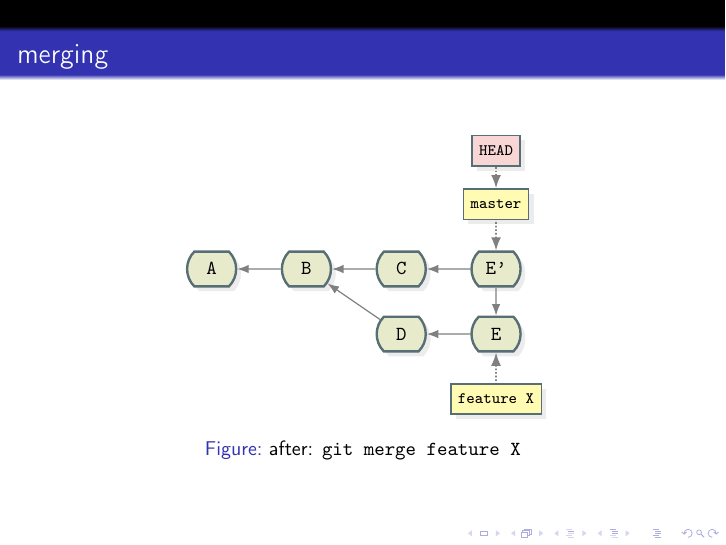
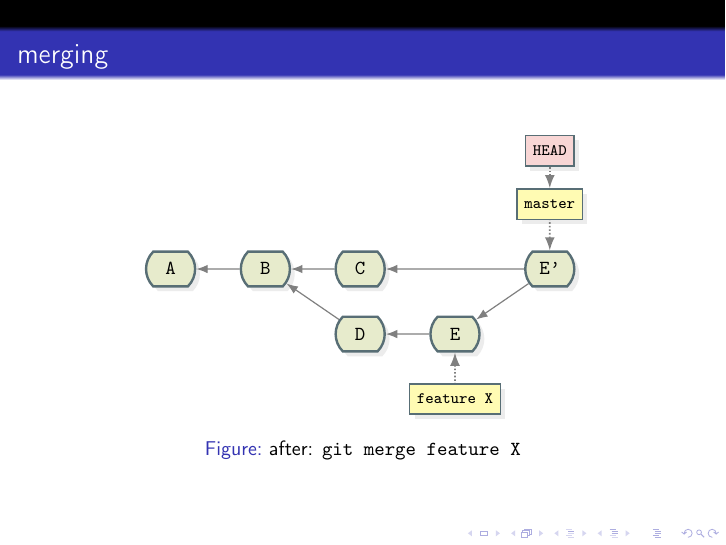
Before and after one commit to blastmaster/ta-git_intro, LaTeX slides (src/presentation.tex, which reads src/intro.tex): page 22 of 24. Compiled offline with pdfLaTeX.

Commit message:
made merging branch look better

```diff
--- a/src/intro.tex
+++ b/src/intro.tex
@@ -486,10 +486,10 @@ git clone https://github.com/blastmaster/ta-git_intro.git
         \begin{tikzpicture}
             \gitDAG[grow right sep = 2em]
             {
-                A -- B -- {
-                    C -- E',
-                    {D -- E -- E'},
-                }
+                A -- B --{
+                C,
+                    {D -- E},
+                } -- E'
             };
             \gitbranch
             {master}
```
